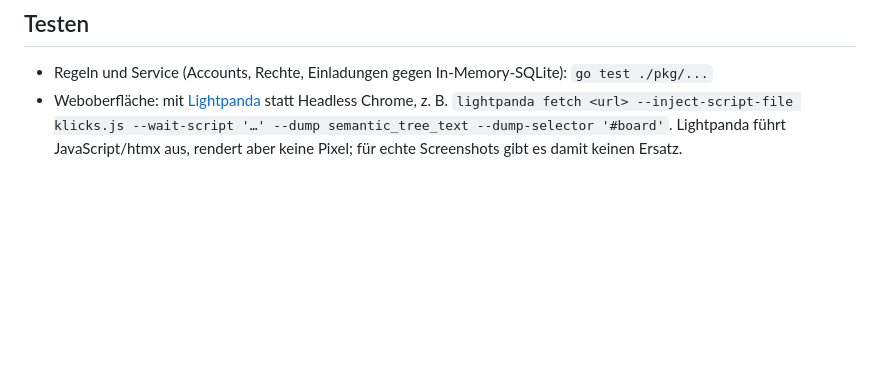
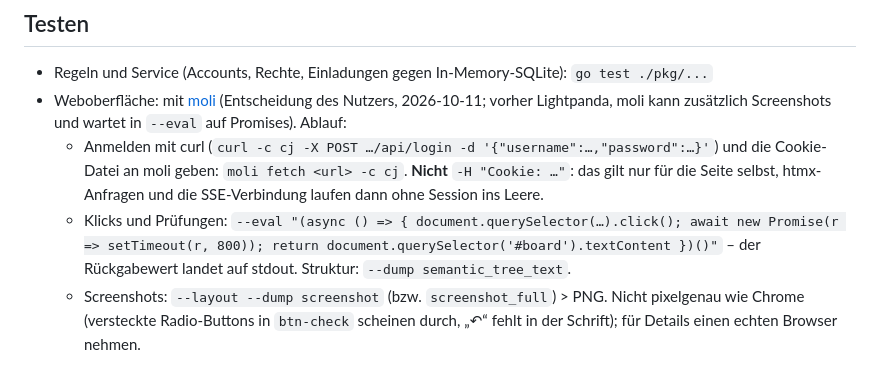
Before and after one commit to sj14/darts-o-mat, a Markdown page: AGENTS.md, the part around the change. Drawn GitHub-style; blank space fills up the shorter version.

Commit message:
Use moli for headless browser testing

```diff
--- a/AGENTS.md
+++ b/AGENTS.md
@@ -157,5 +157,7 @@ Alle Endpunkte unter `/api` außer `register`/`login`/`logout` brauchen das Sess
 ## Testen
 
 - Regeln und Service (Accounts, Rechte, Einladungen gegen In-Memory-SQLite): `go test ./pkg/...`
-- Weboberfläche: mit [Lightpanda](https://github.com/lightpanda-io/browser) statt Headless Chrome, z. B. `lightpanda fetch <url> --inject-script-file klicks.js --wait-script '…' --dump semantic_tree_text --dump-selector '#board'`.
-  Lightpanda führt JavaScript/htmx aus, rendert aber keine Pixel; für echte Screenshots gibt es damit keinen Ersatz.
+- Weboberfläche: mit [moli](https://github.com/lexmount/moli) (Entscheidung des Nutzers, 2026-10-11; vorher Lightpanda, moli kann zusätzlich Screenshots und wartet in `--eval` auf Promises). Ablauf:
+  - Anmelden mit curl (`curl -c cj -X POST …/api/login -d '{"username":…,"password":…}'`) und die Cookie-Datei an moli geben: `moli fetch <url> -c cj`. **Nicht** `-H "Cookie: …"`: das gilt nur für die Seite selbst, htmx-Anfragen und die SSE-Verbindung laufen dann ohne Session ins Leere.
+  - Klicks und Prüfungen: `--eval "(async () => { document.querySelector(…).click(); await new Promise(r => setTimeout(r, 800)); return document.querySelector('#board').textContent })()"` – der Rückgabewert landet auf stdout. Struktur: `--dump semantic_tree_text`.
+  - Screenshots: `--layout --dump screenshot` (bzw. `screenshot_full`) > PNG. Nicht pixelgenau wie Chrome (versteckte Radio-Buttons in `btn-check` scheinen durch, „↶“ fehlt in der Schrift); für Details einen echten Browser nehmen.
```
